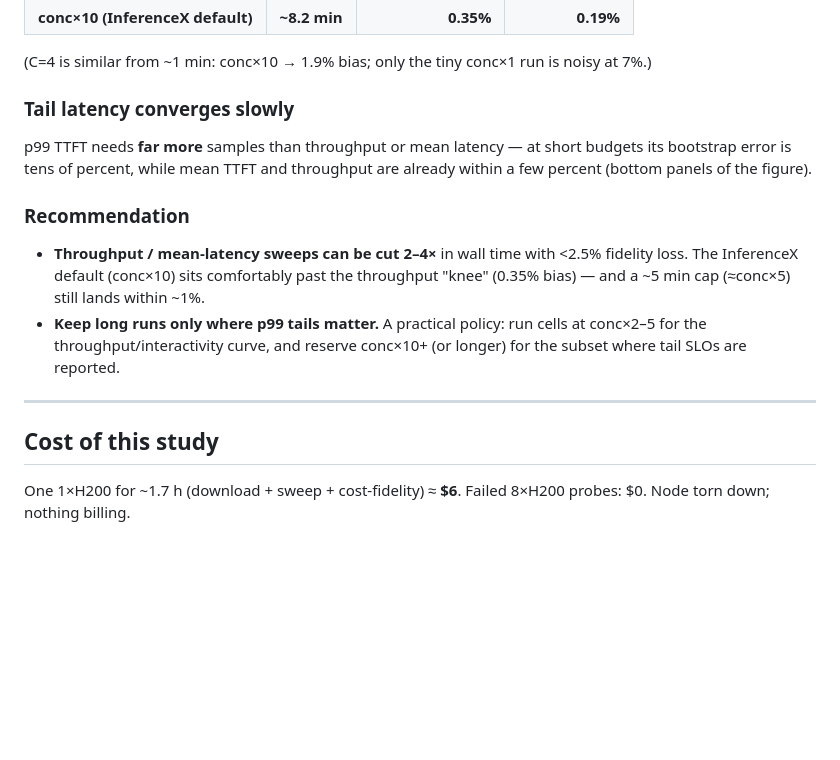
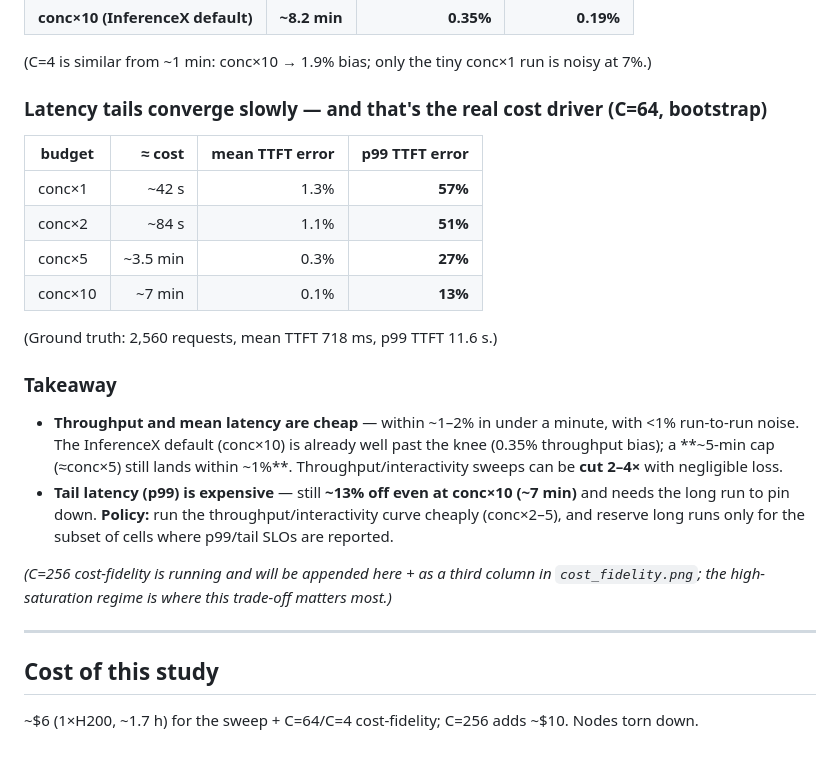
Before and after one commit to GloriaXimingLu/inferencex-profiling, a Markdown page: EXPERIMENTS.md, the part around one of its changes. Drawn GitHub-style; blank space fills up the shorter version.

```diff
--- a/EXPERIMENTS.md
+++ b/EXPERIMENTS.md
@@ -105,21 +122,30 @@ mean/p99 TTFT from the ground-truth per-request array.
 
 (C=4 is similar from ~1 min: conc×10 → 1.9% bias; only the tiny conc×1 run is noisy at 7%.)
 
-### Tail latency converges slowly
-p99 TTFT needs **far more** samples than throughput or mean latency — at short budgets its
-bootstrap error is tens of percent, while mean TTFT and throughput are already within a few
-percent (bottom panels of the figure).
+### Latency tails converge slowly — and that's the real cost driver (C=64, bootstrap)
+| budget | ≈ cost | mean TTFT error | **p99 TTFT error** |
+|---|--:|--:|--:|
+| conc×1 | ~42 s | 1.3% | **57%** |
+| conc×2 | ~84 s | 1.1% | **51%** |
+| conc×5 | ~3.5 min | 0.3% | **27%** |
+| conc×10 | ~7 min | 0.1% | **13%** |
 
-### Recommendation
-- **Throughput / mean-latency sweeps can be cut 2–4×** in wall time with <2.5% fidelity
-  loss. The InferenceX default (conc×10) sits comfortably past the throughput "knee"
-  (0.35% bias) — and a ~5 min cap (≈conc×5) still lands within ~1%.
-- **Keep long runs only where p99 tails matter.** A practical policy: run cells at conc×2–5
-  for the throughput/interactivity curve, and reserve conc×10+ (or longer) for the subset
-  where tail SLOs are reported.
+(Ground truth: 2,560 requests, mean TTFT 718 ms, p99 TTFT 11.6 s.)
+
+### Takeaway
+- **Throughput and mean latency are cheap** — within ~1–2% in under a minute, with <1%
+  run-to-run noise. The InferenceX default (conc×10) is already well past the knee (0.35%
+  throughput bias); a **~5-min cap (≈conc×5) still lands within ~1%**. Throughput/interactivity
+  sweeps can be **cut 2–4×** with negligible loss.
+- **Tail latency (p99) is expensive** — still **~13% off even at conc×10 (~7 min)** and needs
+  the long run to pin down. **Policy:** run the throughput/interactivity curve cheaply
+  (conc×2–5), and reserve long runs only for the subset of cells where p99/tail SLOs are
+  reported.
+
+*(C=256 cost-fidelity is running and will be appended here + as a third column in
+`cost_fidelity.png`; the high-saturation regime is where this trade-off matters most.)*
 
 ---
 
 ## Cost of this study
-One 1×H200 for ~1.7 h (download + sweep + cost-fidelity) ≈ **$6**. Failed 8×H200 probes: $0.
-Node torn down; nothing billing.
+~$6 (1×H200, ~1.7 h) for the sweep + C=64/C=4 cost-fidelity; C=256 adds ~$10. Nodes torn down.
```
Also changed, not shown: other parts of EXPERIMENTS.md (+93 -76 lines).
